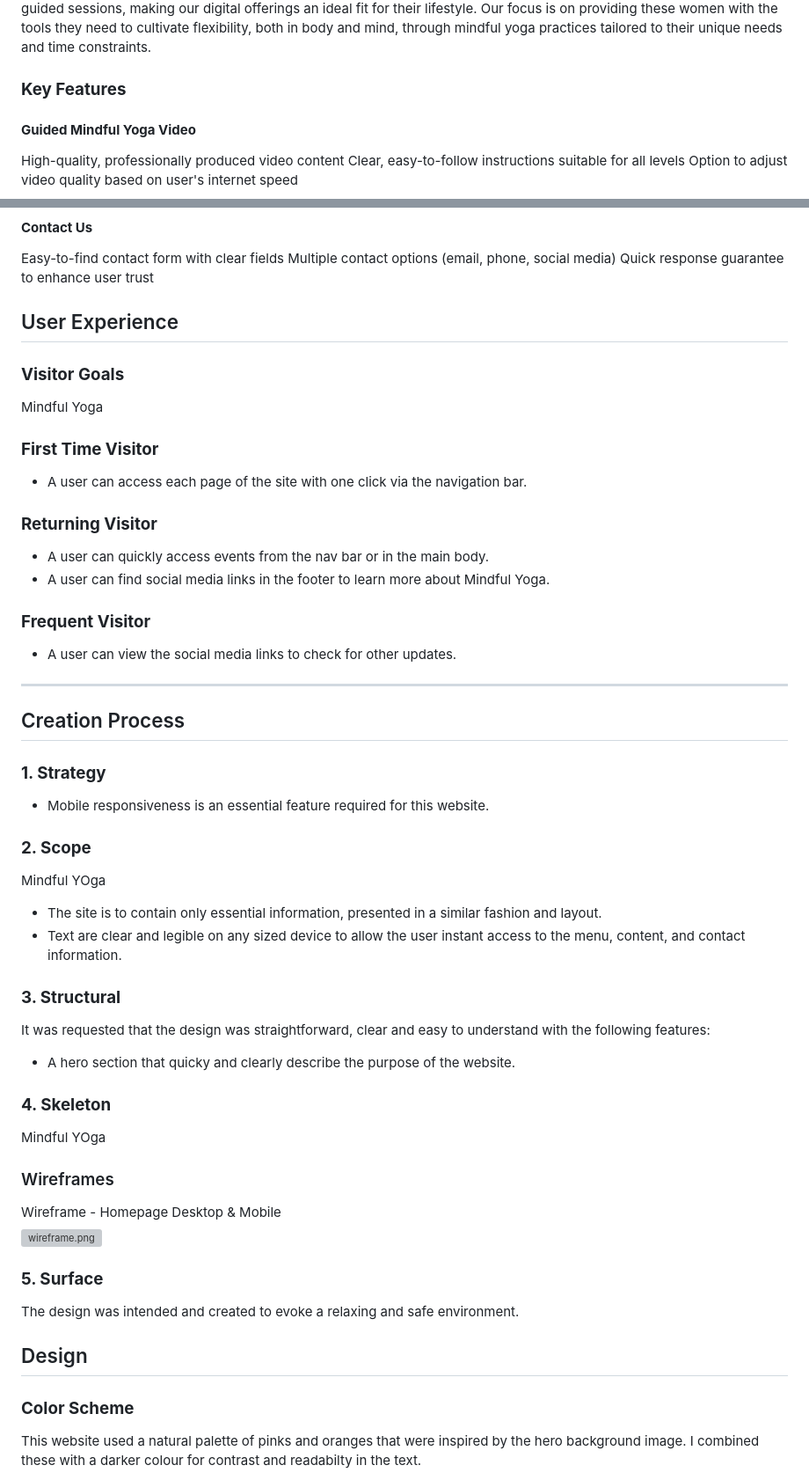
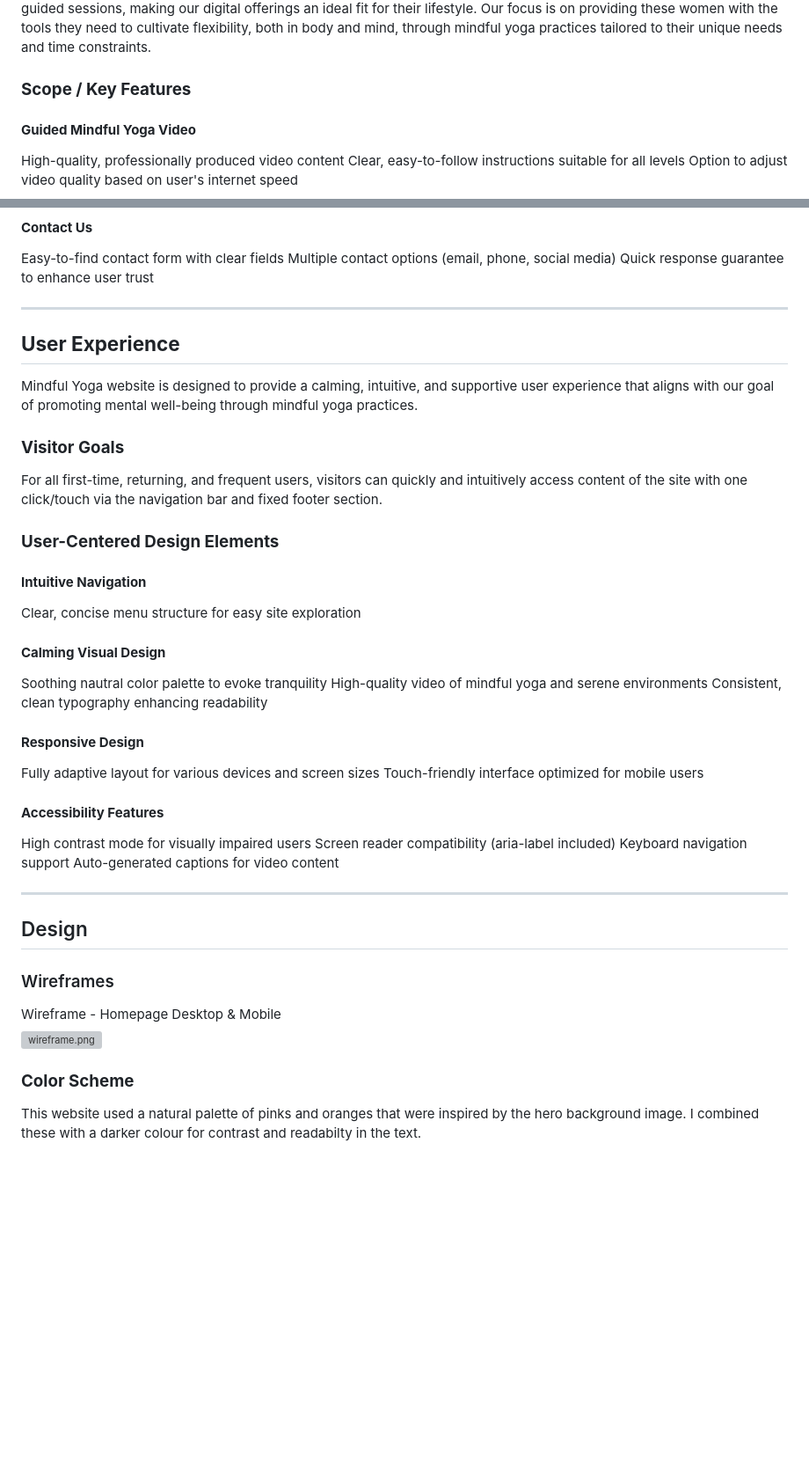
Before and after one commit to waiyiwong/mindful_yoga, a Markdown page: README.md, 2 parts joined by grey strips. Shown at 88% size. Rendered like a GitHub page; blank space fills up the shorter version; grey boxes are pictures that could not be loaded.

Commit message:
edit UX and Design sections on Readme file

```diff
--- a/README.md
+++ b/README.md
@@ -55,7 +55,7 @@ Mindful Yoga website is designed to provide a calming, intuitive, and supportive
 ### **Target Audience**
 Our target audience primarily consists of women aged 25-45 who are seeking inner peace, self-acceptance, and improved relationships with themselves and others. These individuals, ranging from beginners to intermediate yoga practitioners, are often busy professionals or mothers looking for accessible mindful yoga solutions to relieve stress and enhance their physical and mental well-being. They are tech-savvy and comfortable using online platforms to access resources and guided sessions, making our digital offerings an ideal fit for their lifestyle. Our focus is on providing these women with the tools they need to cultivate flexibility, both in body and mind, through mindful yoga practices tailored to their unique needs and time constraints.
 
-### **Key Features**
+### **Scope / Key Features**
 #### **Guided Mindful Yoga Video**
 High-quality, professionally produced video content
 Clear, easy-to-follow instructions suitable for all levels
@@ -76,71 +76,38 @@ Multiple contact options (email, phone, social media)
 Quick response guarantee to enhance user trust
 
 
-## User Experience
+---
+## **User Experience**
+Mindful Yoga website is designed to provide a calming, intuitive, and supportive user experience that aligns with our goal of promoting mental well-being through mindful yoga practices.
+
+### **Visitor Goals**
+For all first-time, returning, and frequent users, visitors can quickly and intuitively access content of the site with one click/touch via the navigation bar and fixed footer section.
+
+### **User-Centered Design Elements**
+#### **Intuitive Navigation**
+Clear, concise menu structure for easy site exploration
+#### **Calming Visual Design**
+Soothing nautral color palette to evoke tranquility
+High-quality video of mindful yoga and serene environments
+Consistent, clean typography enhancing readability
+#### **Responsive Design**
+Fully adaptive layout for various devices and screen sizes
+Touch-friendly interface optimized for mobile users
+#### **Accessibility Features**
+High contrast mode for visually impaired users
+Screen reader compatibility (aria-label included)
+Keyboard navigation support
+Auto-generated captions for video content
 
 
-
-
-
-
-
-
-### **Visitor Goals**
-Mindful Yoga
-
-### **First Time Visitor**
-  - A user can access each page of the site with one click via the navigation bar.
-
-### **Returning Visitor**
-  - A user can quickly access events from the nav bar or in the main body.
-  - A user can find social media links in the footer to learn more about Mindful Yoga.
-
-### **Frequent Visitor**
-  - A user can view the social media links to check for other updates.
-
 ---
-
-## Creation Process
-
-### **1. Strategy**
-
-- Mobile responsiveness is an essential feature required for this website.
-
-
-### **2. Scope**
-
-Mindful YOga
-
-- The site is to contain only essential information, presented in a similar fashion and layout.
-- Text are clear and legible on any sized device to allow the user instant access to the menu, content, and contact information.
-
-
-### **3. Structural**
-
-It was requested that the design was straightforward, clear and easy to understand with the following features:
-
-- A hero section that quicky and clearly describe the purpose of the website.
-
-
-### **4. Skeleton**
-
-Mindful YOga
-
-
-### Wireframes
-
+ ## Design
+ ### Wireframes
 <summary>Wireframe - Homepage Desktop & Mobile</summary>
 
 ![wireframe.png](documentation/wireframe.png)
 
-### **5. Surface**
-
-The design was intended and created to evoke a relaxing and safe environment.
-
- ## Design
-
 ### **Color Scheme**
-
 This website used a natural palette of pinks and oranges that were inspired by the hero background image.  I combined these with a darker colour for contrast and readabilty in the text.
 
 ![colorscheme.png)](documentation/colorscheme.png)
```
Also changed, not shown: other parts of README.md (+5 -5 lines).
